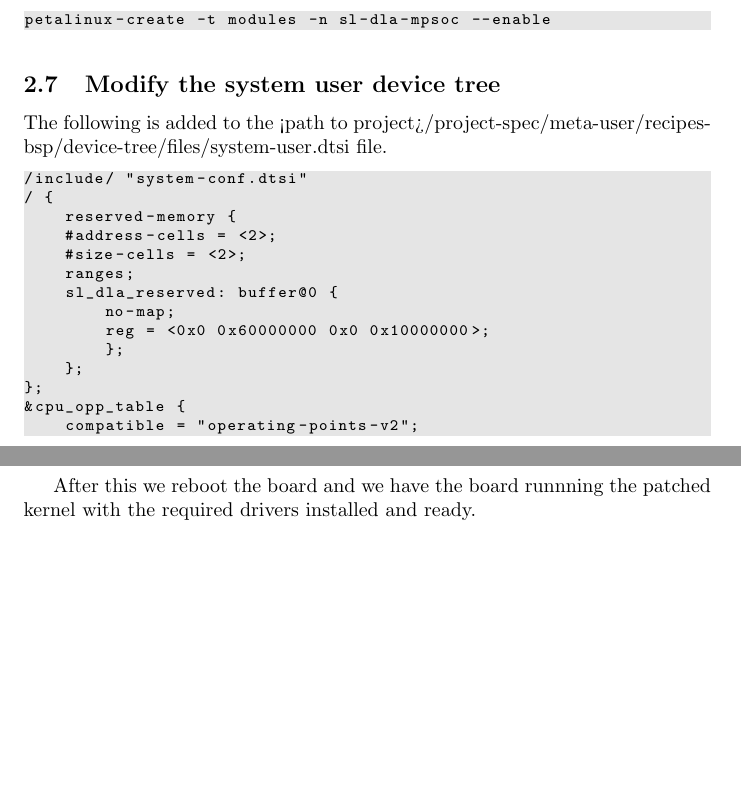
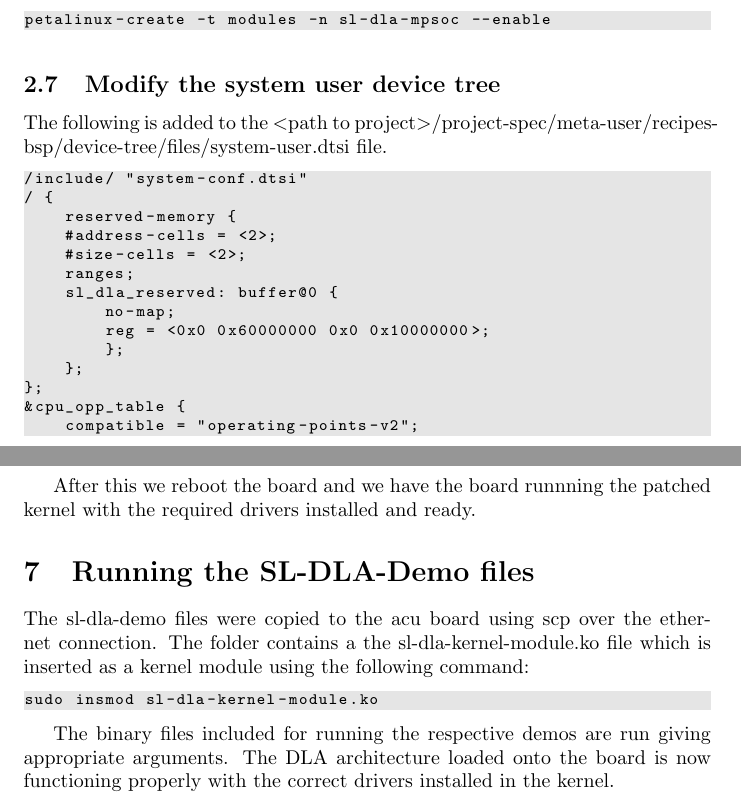
Before and after one commit to madpro25/CDAC-report, a LaTeX document (report.tex): two parts of pages 4 and 7 of 7, joined at a grey line, cut so that both start at the same text, the shorter picture padded with empty space. Compiled offline with pdfLaTeX.

Commit message:
Added demo instructions

```diff
--- a/report.tex
+++ b/report.tex
@@ -95,7 +95,7 @@ petalinux-create -t modules -n sl-dla-mpsoc --enable
 \end{lstlisting}
 
 \subsection{Modify the system user device tree}
-The following is added to the <path to project>/project-spec/meta-user/recipes-bsp/device-tree/files/system-user.dtsi
+The following is added to the $<$path to project$>$/project-spec/meta-user/recipes-bsp/device-tree/files/system-user.dtsi
 file.
 \begin{lstlisting}
 /include/ "system-conf.dtsi"
@@ -229,11 +229,21 @@ fakeroot debian/rules binary
 
 After building we need to install the kernel. For this we do the following:
 \begin{lstlisting}
-    cd ..
-    sudo dpkg -i *.deb
+cd ..
+sudo dpkg -i *.deb
 \end{lstlisting}
 
 After this we reboot the board and we have the board runnning the patched kernel with the required drivers
 installed and ready.
 
+\section{Running the SL-DLA-Demo files}
+The sl-dla-demo files were copied to the acu board using scp over the ethernet connection. The folder contains a
+the sl-dla-kernel-module.ko file which is inserted as a kernel module using the following command:
+\begin{lstlisting}
+sudo insmod sl-dla-kernel-module.ko
+\end{lstlisting}
+
+The binary files included for running the respective demos are run giving appropriate arguments. The DLA architecture
+loaded onto the board is now functioning properly with the correct drivers installed in the kernel.
+
 \end{document}
```
Also changed, not shown: report.pdf, 6 other files.
